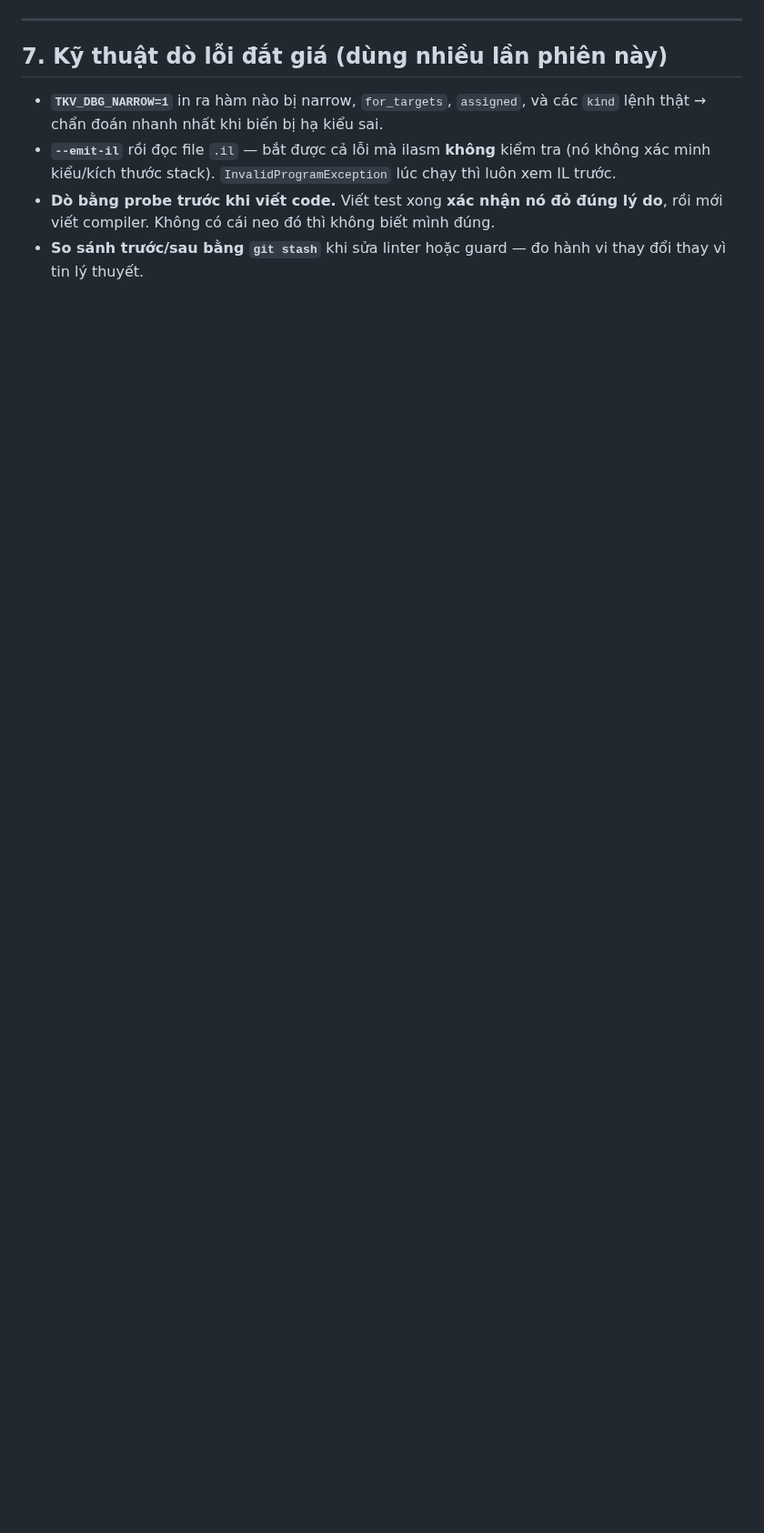
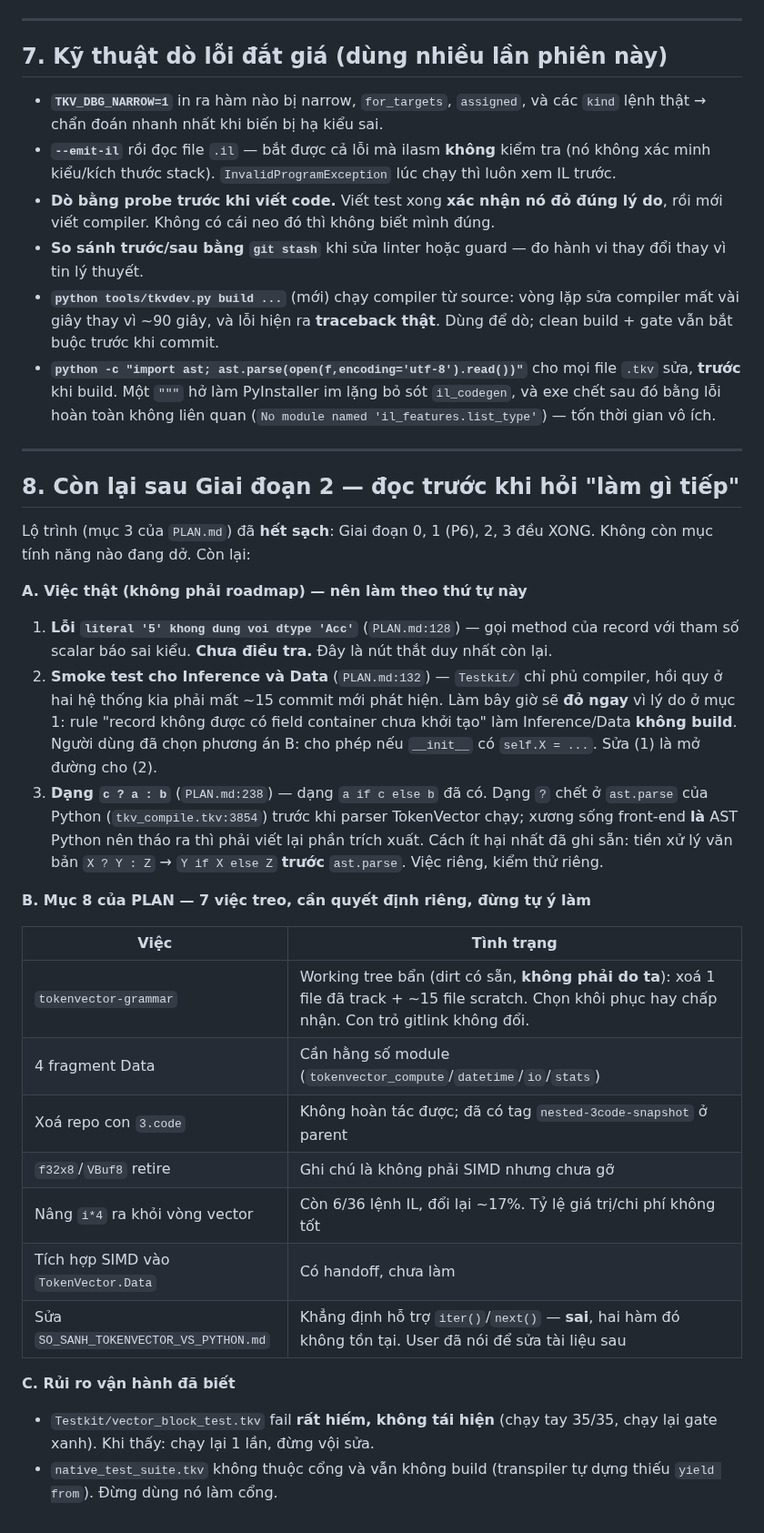
Before and after one commit to nguyenhungtran18/TokenVector, a Markdown page: 3.code/docs/SESSION_HANDOFF.md, the part around one of its changes. Shown at 91% size. Drawn GitHub-style; blank space fills up the shorter version.

Commit message:
docs/SESSION_HANDOFF.md: them muc 8 - con lai sau Giai doan 2 + 2 ky thuat moi
Lộ trình (muc 3 cua PLAN) đã hết sạch: Giai doan 0, 1 (P6), 2, 3 deu XONG.
Khong con muc tinh nang nao dang do. Muc moi ghi ro thu tu uu tien va
nhac lai 7 viec treo cua muc 8 PLAN la "can quyet dinh rieng, dung tu y lam".

A. Viec that:
1. Loi `literal '5' khong dung voi dtype 'Acc'` (goi method record voi tham so
   scalar) - CHUA DIEU TRA. Day la nut thac duy nhat con lai.
2. Smoke test cho Inference/Data - lam bay gio se do ngay vi ly do (1).
3. Dang `c ? a : b` - chet o `ast.parse` cua Python truoc parser cua
   TokenVector; duong it hai nhat da ghi san trong PLAN muc 4.

B. 7 viec treo cua PLAN muc 8: tokenvector-grammar (dirt co san), 4 fragment
Data, xoa repo con 3.code, f32x8/VBuf8, i*4, SIMD cho Data, va ban `iter()`/
`next()` sai trong SO_SANH_TOKENVECTOR_VS_PYTHON.md.

C. Rui ro van hanh: vector_block_test fail rat hiem khong tai hien (chay lai
truoc khi sua); native_test_suite khong build va khong thuoc cong.

Kem 2 muc dich kho thuc vao muc 7 (dung de):
- `python tools/tkvdev.py build ...` chay compiler tu source: vong lap sua
  compiler mat vai giay thay vi ~90 giay, va loi hien ra traceback that.
- `ast.parse` moi file .tkv sua TRUOC khi build: mot `"""` ho lam PyInstaller
  im lang bo sot il_codegen, exe chet sau do bang loi hoan toan khong lien
  quan (No module named 'il_features.list_type').

Khong doi file .tkv nao khac. Gate 92/92 + negative 15/15 (xanh o commit
`4f8d58a`).

```diff
--- a/3.code/docs/SESSION_HANDOFF.md
+++ b/3.code/docs/SESSION_HANDOFF.md
@@ -242,3 +242,52 @@ powershell -NoProfile -ExecutionPolicy Bypass -File .\build_tkvc.ps1   # REBUILD
   rồi mới viết compiler. Không có cái neo đó thì không biết mình đúng.
 - **So sánh trước/sau bằng `git stash`** khi sửa linter hoặc guard — đo hành vi
   thay đổi thay vì tin lý thuyết.
+- **`python tools/tkvdev.py build ...`** (mới) chạy compiler từ source: vòng lặp
+  sửa compiler mất vài giây thay vì ~90 giây, và lỗi hiện ra **traceback thật**.
+  Dùng để dò; clean build + gate vẫn bắt buộc trước khi commit.
+- **`python -c "import ast; ast.parse(open(f,encoding='utf-8').read())"`** cho mọi
+  file `.tkv` sửa, **trước** khi build. Một `"""` hở làm PyInstaller im lặng bỏ
+  sót `il_codegen`, và exe chết sau đó bằng lỗi hoàn toàn không liên quan
+  (`No module named 'il_features.list_type'`) — tốn thời gian vô ích.
+
+---
+
+## 8. Còn lại sau Giai đoạn 2 — đọc trước khi hỏi "làm gì tiếp"
+
+Lộ trình (mục 3 của `PLAN.md`) đã **hết sạch**: Giai đoạn 0, 1 (P6), 2, 3 đều XONG.
+Không còn mục tính năng nào đang dở. Còn lại:
+
+**A. Việc thật (không phải roadmap) — nên làm theo thứ tự này**
+
+1. **Lỗi `literal '5' khong dung voi dtype 'Acc'`** (`PLAN.md:128`) — gọi method
+   của record với tham số scalar báo sai kiểu. **Chưa điều tra.** Đây là nút thắt
+   duy nhất còn lại.
+2. **Smoke test cho Inference và Data** (`PLAN.md:132`) — `Testkit/` chỉ phủ
+   compiler, hồi quy ở hai hệ thống kia phải mất ~15 commit mới phát hiện. Làm bây
+   giờ sẽ **đỏ ngay** vì lý do ở mục 1: rule "record không được có field container
+   chưa khởi tạo" làm Inference/Data **không build**. Người dùng đã chọn phương án
+   B: cho phép nếu `__init__` có `self.X = ...`. Sửa (1) là mở đường cho (2).
+3. **Dạng `c ? a : b`** (`PLAN.md:238`) — dạng `a if c else b` đã có. Dạng `?` chết
+   ở `ast.parse` của Python (`tkv_compile.tkv:3854`) trước khi parser TokenVector
+   chạy; xương sống front-end **là** AST Python nên tháo ra thì phải viết lại phần
+   trích xuất. Cách ít hại nhất đã ghi sẵn: tiền xử lý văn bản `X ? Y : Z` →
+   `Y if X else Z` **trước** `ast.parse`. Việc riêng, kiểm thử riêng.
+
+**B. Mục 8 của PLAN — 7 việc treo, cần quyết định riêng, đừng tự ý làm**
+
+| Việc | Tình trạng |
+|---|---|
+| `tokenvector-grammar` | Working tree bẩn (dirt có sẵn, **không phải do ta**): xoá 1 file đã track + ~15 file scratch. Chọn khôi phục hay chấp nhận. Con trỏ gitlink không đổi. |
+| 4 fragment Data | Cần hằng số module (`tokenvector_compute`/`datetime`/`io`/`stats`) |
+| Xoá repo con `3.code` | Không hoàn tác được; đã có tag `nested-3code-snapshot` ở parent |
+| `f32x8`/`VBuf8` retire | Ghi chú là không phải SIMD nhưng chưa gỡ |
+| Nâng `i*4` ra khỏi vòng vector | Còn 6/36 lệnh IL, đổi lại ~17%. Tỷ lệ giá trị/chi phí không tốt |
+| Tích hợp SIMD vào `TokenVector.Data` | Có handoff, chưa làm |
+| Sửa `SO_SANH_TOKENVECTOR_VS_PYTHON.md` | Khẳng định hỗ trợ `iter()`/`next()` — **sai**, hai hàm đó không tồn tại. User đã nói để sửa tài liệu sau |
+
+**C. Rủi ro vận hành đã biết**
+
+- `Testkit/vector_block_test.tkv` fail **rất hiếm, không tái hiện** (chạy tay
+  35/35, chạy lại gate xanh). Khi thấy: chạy lại 1 lần, đừng vội sửa.
+- `native_test_suite.tkv` không thuộc cổng và vẫn không build (transpiler tự dựng
+  thiếu `yield from`). Đừng dùng nó làm cổng.
```
Also changed, not shown: other parts of 3.code/docs/SESSION_HANDOFF.md (+2 -2 lines).
